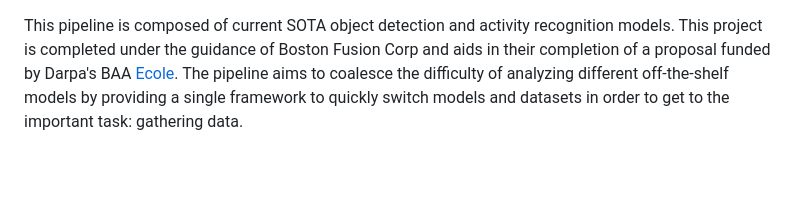
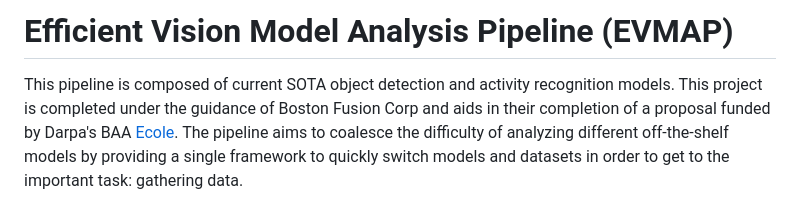
Before and after one commit to alex-lin64/Efficient-Vision-Model-Analysis-Pipeline, a Markdown page: README.md, the part around the change. Drawn GitHub-style; blank space fills up the shorter version.

```diff
--- a/README.md
+++ b/README.md
@@ -1,3 +1,5 @@
+# Efficient Vision Model Analysis Pipeline (EVMAP)
+
 This pipeline is composed of current SOTA object detection and activity recognition models.  This project is completed under the guidance of Boston Fusion Corp and aids in their completion of a proposal funded by Darpa's BAA [Ecole](https://www.darpa.mil/program/environment-driven-conceptual-learning).  The pipeline aims to coalesce the difficulty of analyzing different off-the-shelf models by providing a single framework to quickly switch models and datasets in order to get to the important task: gathering data.
 
 Tool Stack:
```
